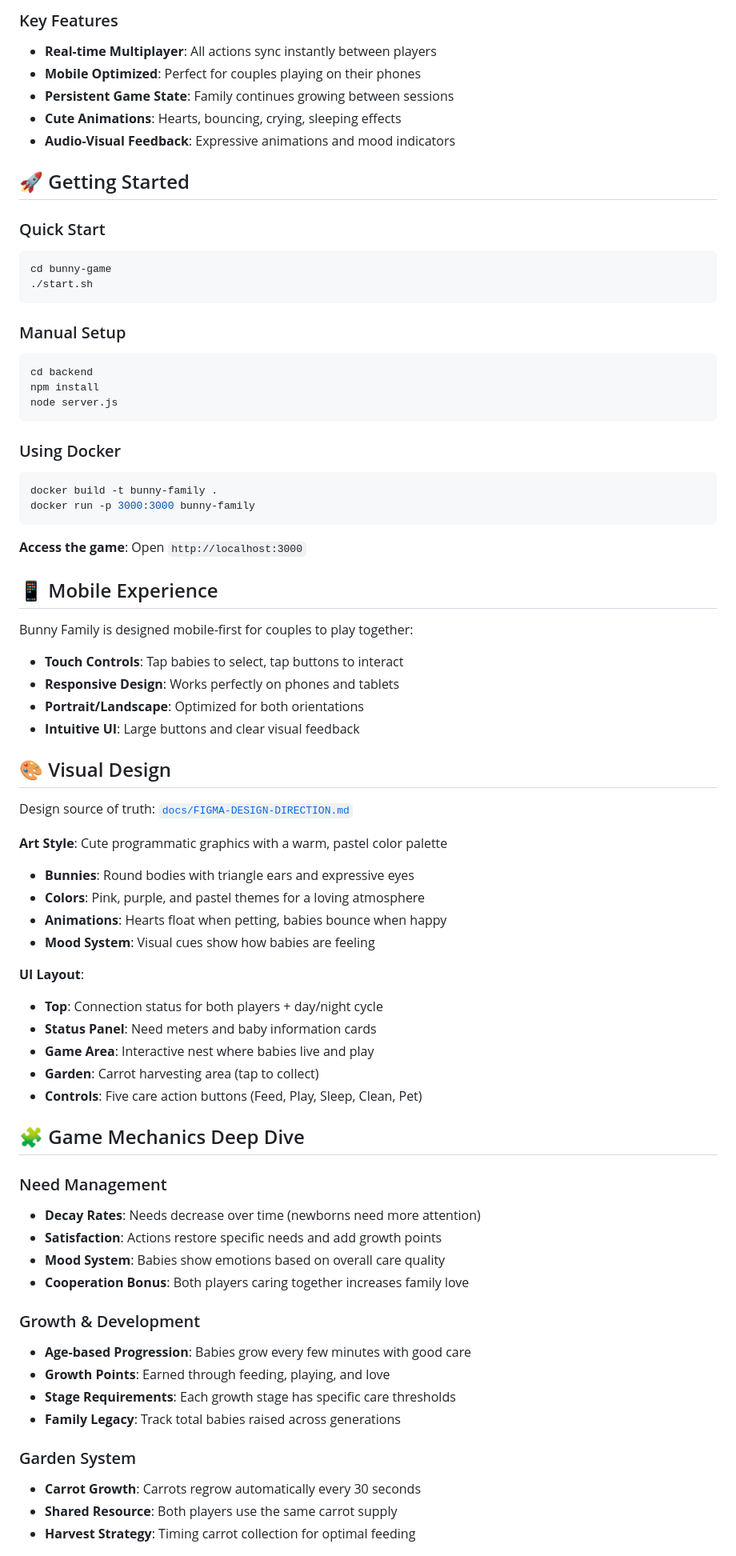
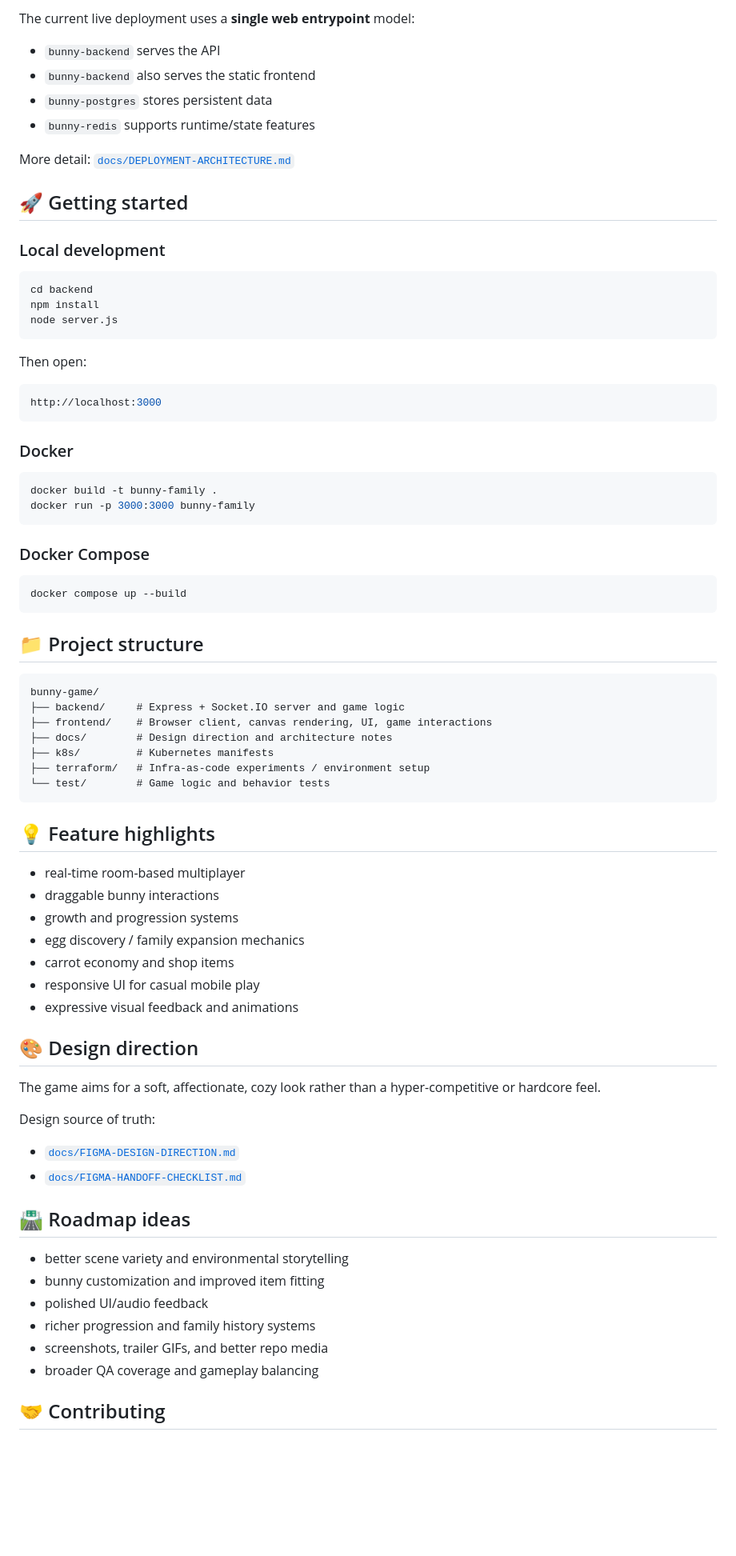
Before and after one commit to jonny-levi/bunny-game, a Markdown page: README.md, the part around one of its changes. Shown at 80% size. GitHub-like rendering; blank space fills up the shorter version.

Commit message:
docs: polish bunny-game GitHub README

````diff
--- a/README.md
+++ b/README.md
@@ -69,21 +68,16 @@ Each baby bunny has five essential needs that both players must manage:
 
-### Key Features
-- **Real-time Multiplayer**: All actions sync instantly between players
-- **Mobile Optimized**: Perfect for couples playing on their phones
-- **Persistent Game State**: Family continues growing between sessions
-- **Cute Animations**: Hearts, bouncing, crying, sleeping effects
-- **Audio-Visual Feedback**: Expressive animations and mood indicators
+The current live deployment uses a **single web entrypoint** model:
 
-## 🚀 Getting Started
+- `bunny-backend` serves the API
+- `bunny-backend` also serves the static frontend
+- `bunny-postgres` stores persistent data
+- `bunny-redis` supports runtime/state features
 
-### Quick Start
+More detail: [`docs/DEPLOYMENT-ARCHITECTURE.md`](docs/DEPLOYMENT-ARCHITECTURE.md)
 
-```bash
-cd bunny-game
-./start.sh
-```
+## 🚀 Getting started
 
-### Manual Setup
+### Local development
 
 ```bash
 cd backend
@@ -91,57 +85,63 @@ npm install
 node server.js
 ```
 
-### Using Docker
+Then open:
+
+```bash
+http://localhost:3000
+```
+
+### Docker
 
 ```bash
 docker build -t bunny-family .
 docker run -p 3000:3000 bunny-family
 ```
 
-**Access the game**: Open `http://localhost:3000`
+### Docker Compose
 
-## 📱 Mobile Experience
+```bash
+docker compose up --build
+```
 
-Bunny Family is designed mobile-first for couples to play together:
+## 📁 Project structure
 
-- **Touch Controls**: Tap babies to select, tap buttons to interact
-- **Responsive Design**: Works perfectly on phones and tablets
-- **Portrait/Landscape**: Optimized for both orientations
-- **Intuitive UI**: Large buttons and clear visual feedback
+```text
+bunny-game/
+├── backend/     # Express + Socket.IO server and game logic
+├── frontend/    # Browser client, canvas rendering, UI, game interactions
+├── docs/        # Design direction and architecture notes
+├── k8s/         # Kubernetes manifests
+├── terraform/   # Infra-as-code experiments / environment setup
+└── test/        # Game logic and behavior tests
+```
 
-## 🎨 Visual Design
+## 💡 Feature highlights
 
-Design source of truth: [`docs/FIGMA-DESIGN-DIRECTION.md`](docs/FIGMA-DESIGN-DIRECTION.md)
+- real-time room-based multiplayer
+- draggable bunny interactions
+- growth and progression systems
+- egg discovery / family expansion mechanics
+- carrot economy and shop items
+- responsive UI for casual mobile play
+- expressive visual feedback and animations
 
-**Art Style**: Cute programmatic graphics with a warm, pastel color palette
-- **Bunnies**: Round bodies with triangle ears and expressive eyes
-- **Colors**: Pink, purple, and pastel themes for a loving atmosphere
-- **Animations**: Hearts float when petting, babies bounce when happy
-- **Mood System**: Visual cues show how babies are feeling
+## 🎨 Design direction
 
-**UI Layout**:
-- **Top**: Connection status for both players + day/night cycle
-- **Status Panel**: Need meters and baby information cards
-- **Game Area**: Interactive nest where babies live and play
-- **Garden**: Carrot harvesting area (tap to collect)
-- **Controls**: Five care action buttons (Feed, Play, Sleep, Clean, Pet)
+The game aims for a soft, affectionate, cozy look rather than a hyper-competitive or hardcore feel.
 
-## 🧩 Game Mechanics Deep Dive
+Design source of truth:
+- [`docs/FIGMA-DESIGN-DIRECTION.md`](docs/FIGMA-DESIGN-DIRECTION.md)
+- [`docs/FIGMA-HANDOFF-CHECKLIST.md`](docs/FIGMA-HANDOFF-CHECKLIST.md)
 
-### Need Management
-- **Decay Rates**: Needs decrease over time (newborns need more attention)
-- **Satisfaction**: Actions restore specific needs and add growth points
-- **Mood System**: Babies show emotions based on overall care quality
-- **Cooperation Bonus**: Both players caring together increases family love
+## 🛣️ Roadmap ideas
 
-### Growth & Development
-- **Age-based Progression**: Babies grow every few minutes with good care
-- **Growth Points**: Earned through feeding, playing, and love
-- **Stage Requirements**: Each growth stage has specific care thresholds
-- **Family Legacy**: Track total babies raised across generations
+- better scene variety and environmental storytelling
+- bunny customization and improved item fitting
+- polished UI/audio feedback
+- richer progression and family history systems
+- screenshots, trailer GIFs, and better repo media
+- broader QA coverage and gameplay balancing
 
-### Garden System
-- **Carrot Growth**: Carrots regrow automatically every 30 seconds
-- **Shared Resource**: Both players use the same carrot supply
-- **Harvest Strategy**: Timing carrot collection for optimal feeding
+## 🤝 Contributing
 
````
Also changed, not shown: other parts of README.md (+58 -90 lines).
